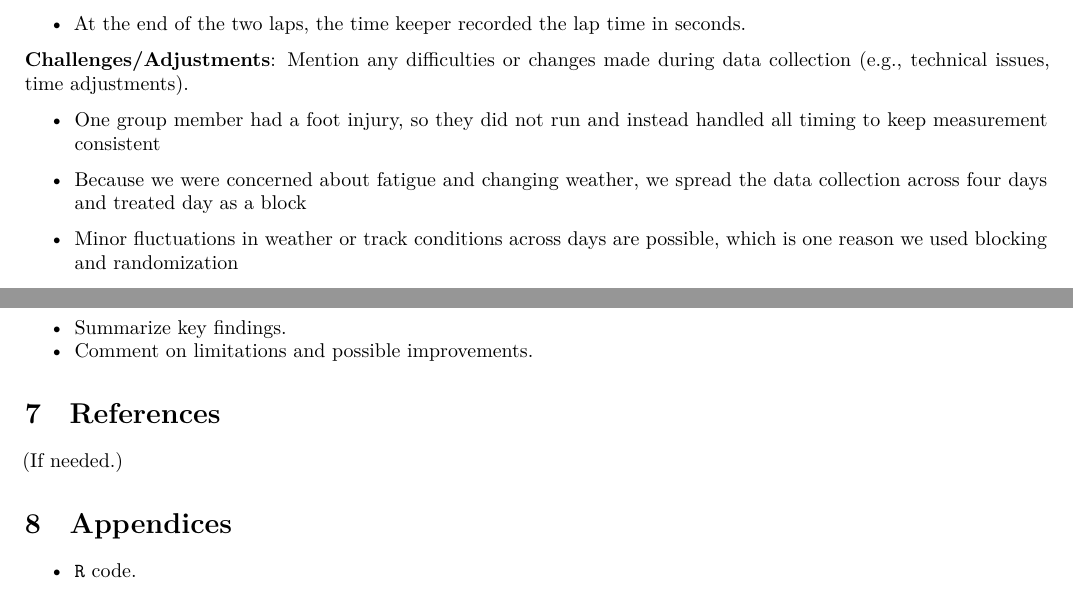
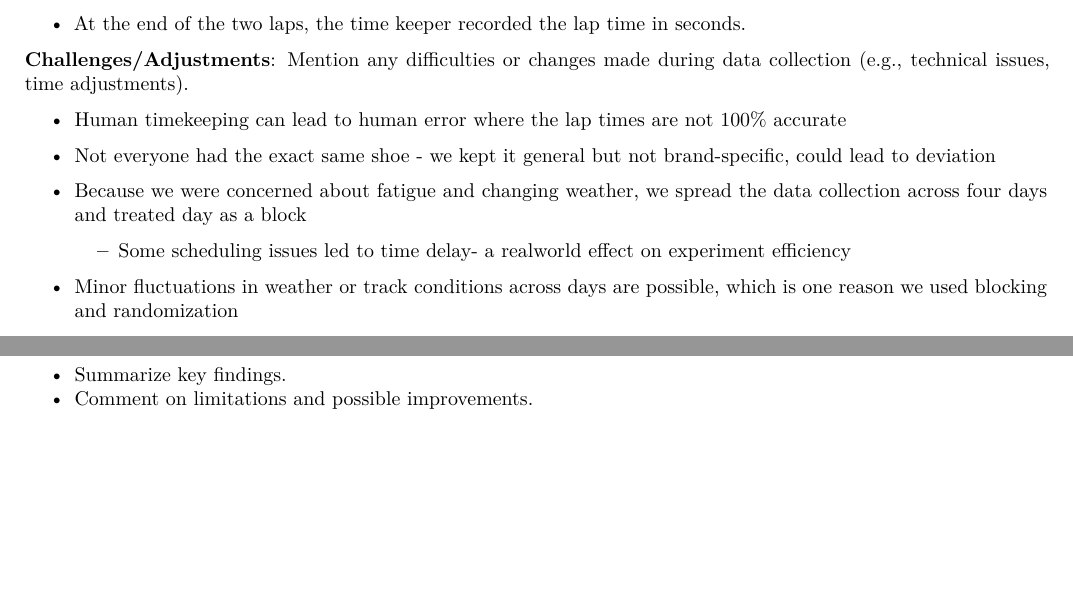
Before and after one commit to sidr20/PSTAT122FINAL, an R Markdown document (FinalProject.Rmd): two parts of page 3 of 3, joined at a grey line, cut so that both start at the same text, the shorter picture padded with empty space. Rendered offline with R 4.5, knitr and Pandoc, then LaTeX, with nearby package versions.

Commit message:
Update FinalProject.Rmd
Edited Challenges/Adjustments Section and cleared out the end

```diff
--- a/FinalProject.Rmd
+++ b/FinalProject.Rmd
@@ -166,9 +166,12 @@ We recorded the lap times in seconds for each run.
 
 **Challenges/Adjustments**: Mention any difficulties or changes made during data collection (e.g., technical issues, time adjustments).
 
--   One group member had a foot injury, so they did not run and instead handled all timing to keep measurement consistent
+-   Human timekeeping can lead to human error where the lap times are not 100% accurate
+
+-   Not everyone had the exact same shoe - we kept it general but not brand-specific, could lead to deviation
 
 -   Because we were concerned about fatigue and changing weather, we spread the data collection across four days and treated day as a block
+    - Some scheduling issues led to time delay- a realworld effect on experiment efficiency
 
 -   Minor fluctuations in weather or track conditions across days are possible, which is one reason we used blocking and randomization
 
@@ -188,11 +191,3 @@ We recorded the lap times in seconds for each run.
 # Conclusions
 -	Summarize key findings.
 - Comment on limitations and possible improvements.
-
-
-# References
- (If needed.)
-
-# Appendices
-
- - `R` code.
```
